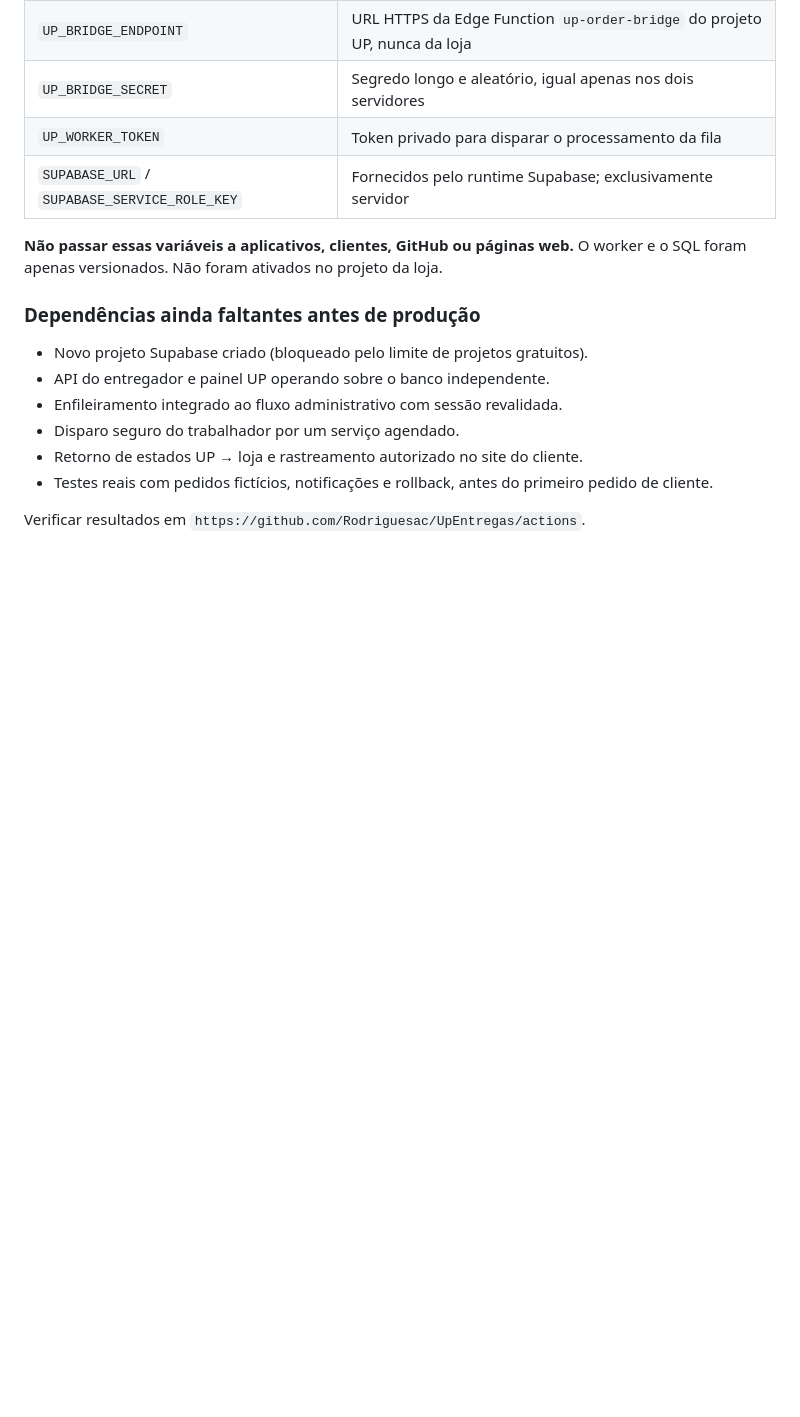
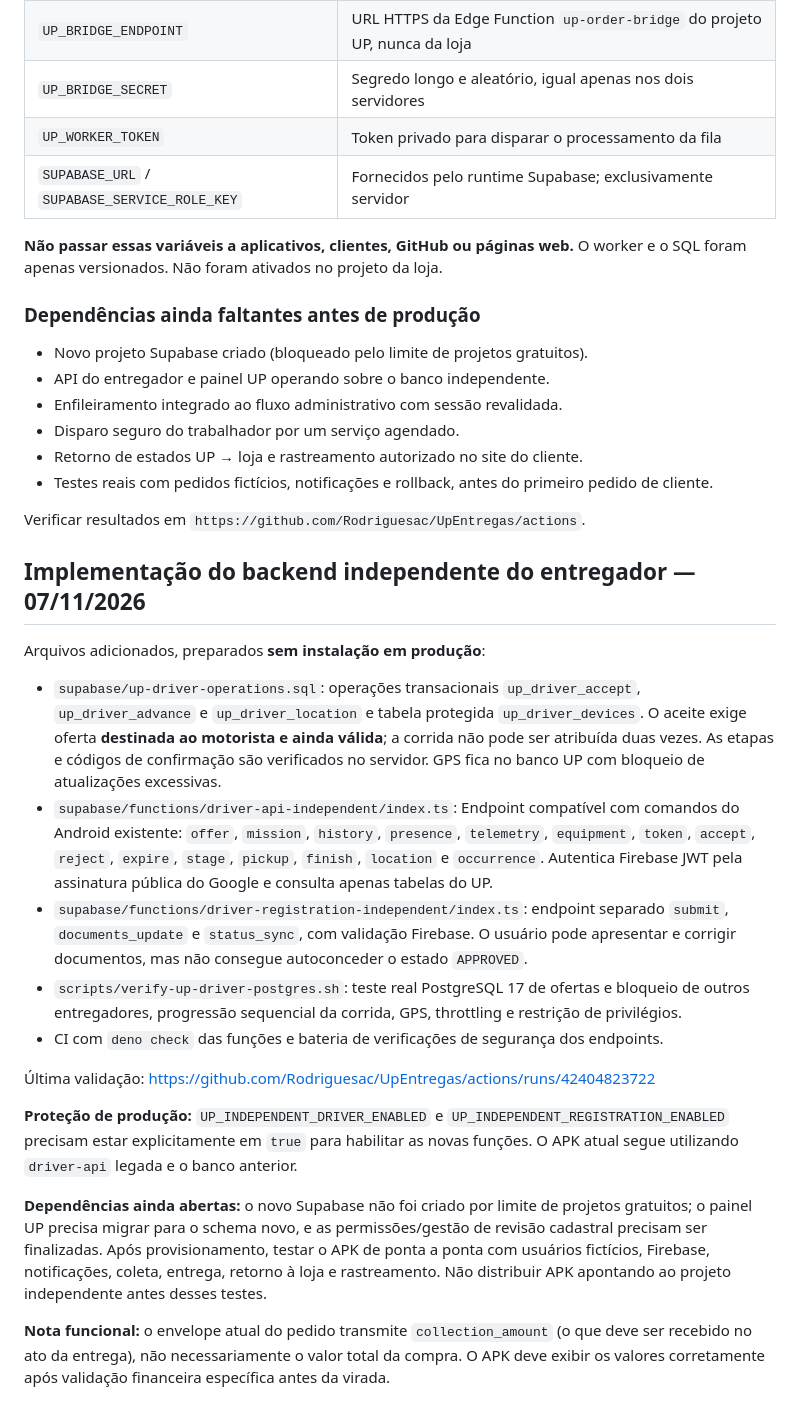
Before and after one commit to Rodriguesac/UpEntregas, a Markdown page: docs/CONFIGURAR-BANCO-INDEPENDENTE.md, the part around the change. GitHub-like rendering; blank space fills up the shorter version.

Commit message:
docs(up): registrar nova API de entregadores e cadastro com validação de transações e Firebase

```diff
--- a/docs/CONFIGURAR-BANCO-INDEPENDENTE.md
+++ b/docs/CONFIGURAR-BANCO-INDEPENDENTE.md
@@ -76,3 +76,22 @@ Foi testado em PostgreSQL 17 descartável um mecanismo de envio transacional da
 - Testes reais com pedidos fictícios, notificações e rollback, antes do primeiro pedido de cliente.
 
 Verificar resultados em `https://github.com/Rodriguesac/UpEntregas/actions`.
+
+
+## Implementação do backend independente do entregador — 07/11/2026
+
+Arquivos adicionados, preparados **sem instalação em produção**:
+
+- `supabase/up-driver-operations.sql`: operações transacionais `up_driver_accept`, `up_driver_advance` e `up_driver_location` e tabela protegida `up_driver_devices`. O aceite exige oferta **destinada ao motorista e ainda válida**; a corrida não pode ser atribuída duas vezes. As etapas e códigos de confirmação são verificados no servidor. GPS fica no banco UP com bloqueio de atualizações excessivas.
+- `supabase/functions/driver-api-independent/index.ts`: Endpoint compatível com comandos do Android existente: `offer`, `mission`, `history`, `presence`, `telemetry`, `equipment`, `token`, `accept`, `reject`, `expire`, `stage`, `pickup`, `finish`, `location` e `occurrence`. Autentica Firebase JWT pela assinatura pública do Google e consulta apenas tabelas do UP.
+- `supabase/functions/driver-registration-independent/index.ts`: endpoint separado `submit`, `documents_update` e `status_sync`, com validação Firebase. O usuário pode apresentar e corrigir documentos, mas não consegue autoconceder o estado `APPROVED`.
+- `scripts/verify-up-driver-postgres.sh`: teste real PostgreSQL 17 de ofertas e bloqueio de outros entregadores, progressão sequencial da corrida, GPS, throttling e restrição de privilégios.
+- CI com `deno check` das funções e bateria de verificações de segurança dos endpoints.
+
+Última validação: https://github.com/Rodriguesac/UpEntregas/actions/runs/42404823722
+
+**Proteção de produção:** `UP_INDEPENDENT_DRIVER_ENABLED` e `UP_INDEPENDENT_REGISTRATION_ENABLED` precisam estar explicitamente em `true` para habilitar as novas funções. O APK atual segue utilizando `driver-api` legada e o banco anterior.
+
+**Dependências ainda abertas:** o novo Supabase não foi criado por limite de projetos gratuitos; o painel UP precisa migrar para o schema novo, e as permissões/gestão de revisão cadastral precisam ser finalizadas. Após provisionamento, testar o APK de ponta a ponta com usuários fictícios, Firebase, notificações, coleta, entrega, retorno à loja e rastreamento. Não distribuir APK apontando ao projeto independente antes desses testes.
+
+**Nota funcional:** o envelope atual do pedido transmite `collection_amount` (o que deve ser recebido no ato da entrega), não necessariamente o valor total da compra. O APK deve exibir os valores corretamente após validação financeira específica antes da virada.
```
